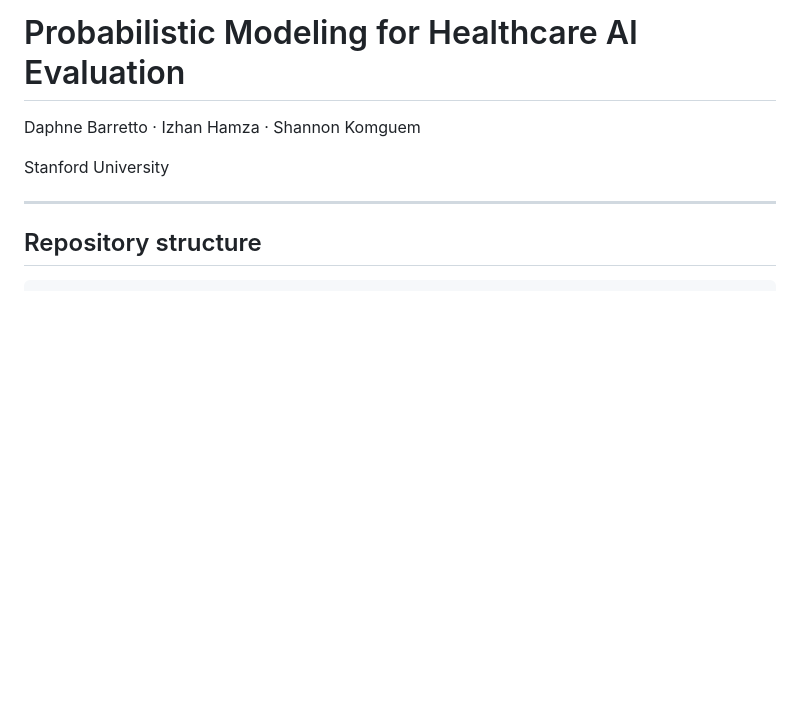
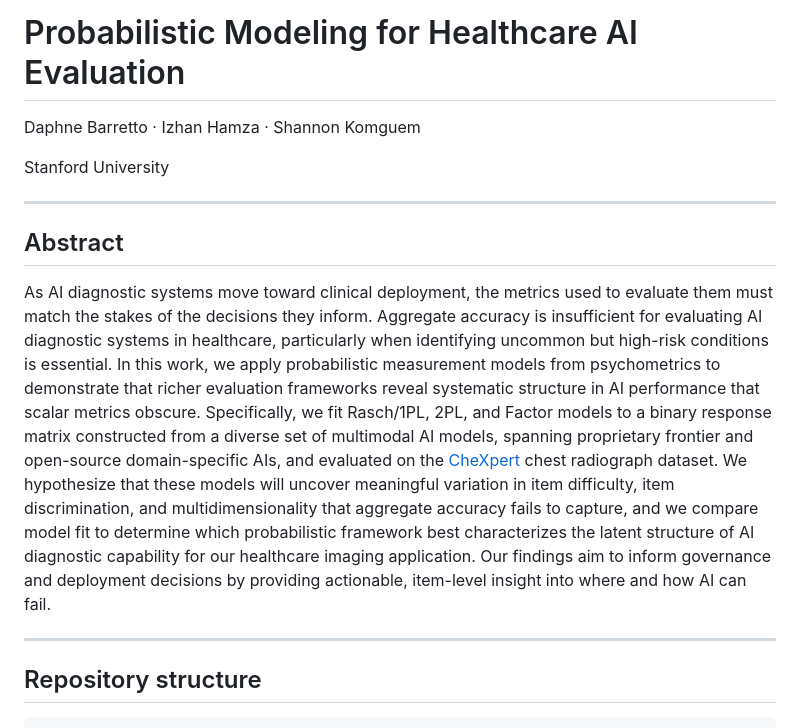
Before and after one commit to daphne-barretto/modeling-to-evaluate-ai-for-healthcare, a Markdown page: README.md, the part around the change. Rendered like a GitHub page; blank space fills up the shorter version.

Commit message:
Add abstract to README as project description
Co-authored-by: Copilot <223556219+Copilot@users.noreply.github.com>

```diff
--- a/README.md
+++ b/README.md
@@ -3,6 +3,30 @@
 Daphne Barretto · Izhan Hamza · Shannon Komguem
 
 Stanford University
+
+---
+
+## Abstract
+
+As AI diagnostic systems move toward clinical deployment, the metrics used
+to evaluate them must match the stakes of the decisions they inform.
+Aggregate accuracy is insufficient for evaluating AI diagnostic systems in
+healthcare, particularly when identifying uncommon but high-risk conditions
+is essential. In this work, we apply probabilistic measurement models from
+psychometrics to demonstrate that richer evaluation frameworks reveal
+systematic structure in AI performance that scalar metrics obscure.
+Specifically, we fit Rasch/1PL, 2PL, and Factor models to a binary response
+matrix constructed from a diverse set of multimodal AI models, spanning
+proprietary frontier and open-source domain-specific AIs, and evaluated on
+the [CheXpert](https://stanfordmlgroup.github.io/competitions/chexpert/)
+chest radiograph dataset. We hypothesize that these models will uncover
+meaningful variation in item difficulty, item discrimination, and
+multidimensionality that aggregate accuracy fails to capture, and we
+compare model fit to determine which probabilistic framework best
+characterizes the latent structure of AI diagnostic capability for our
+healthcare imaging application. Our findings aim to inform governance and
+deployment decisions by providing actionable, item-level insight into
+where and how AI can fail.
 
 ---
 
```
